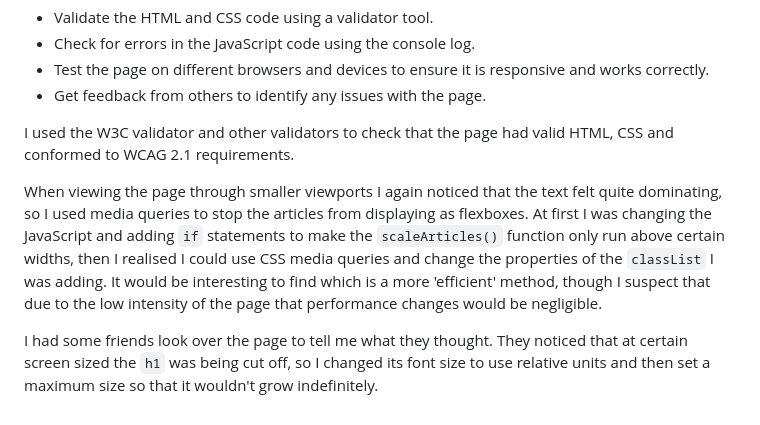
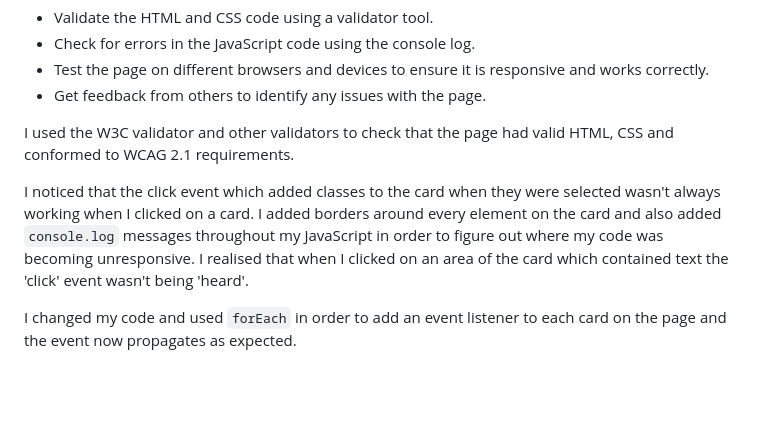
Before and after one commit to sgroi-l/movie-data, a Markdown page: README.md, the part around the change. GitHub-like rendering; blank space fills up the shorter version.

```diff
--- a/README.md
+++ b/README.md
@@ -43,6 +43,7 @@ After building it's essential to test and debug the page to ensure it functions
 
 I used the W3C validator and other validators to check that the page had valid HTML, CSS and conformed to WCAG 2.1 requirements.
 
-When viewing the page through smaller viewports I again noticed that the text felt quite dominating, so I used media queries to stop the articles from displaying as flexboxes. At first I was changing the JavaScript and adding `if` statements to make the `scaleArticles()` function only run above certain widths, then I realised I could use CSS media queries and change the properties of the `classList` I was adding. It would be interesting to find which is a more 'efficient' method, though I suspect that due to the low intensity of the page that performance changes would be negligible.
 
-I had some friends look over the page to tell me what they thought. They noticed that at certain screen sized the `h1` was being cut off, so I changed its font size to use relative units and then set a maximum size so that it wouldn't grow indefinitely.
+I  noticed that the click event which added classes to the card when they were selected wasn't always working when I clicked on a card. I added borders around every element on the card and also added `console.log` messages throughout my JavaScript in order to figure out where my code was becoming unresponsive. I realised that when I clicked on an area of the card which contained text the 'click' event wasn't being 'heard'.
+
+I changed my code and used `forEach` in order to add an event listener to each card on the page and the event now propagates as expected.
```
